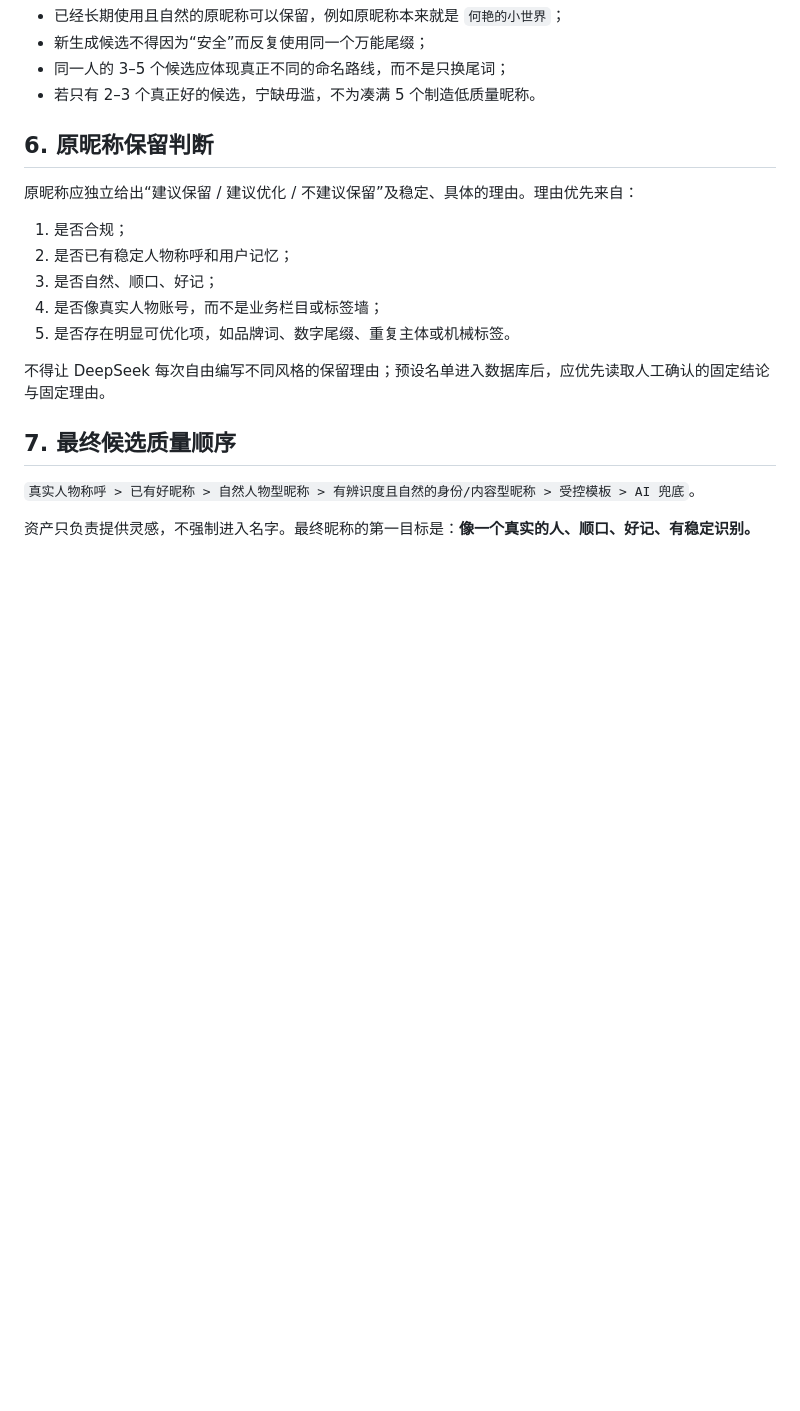
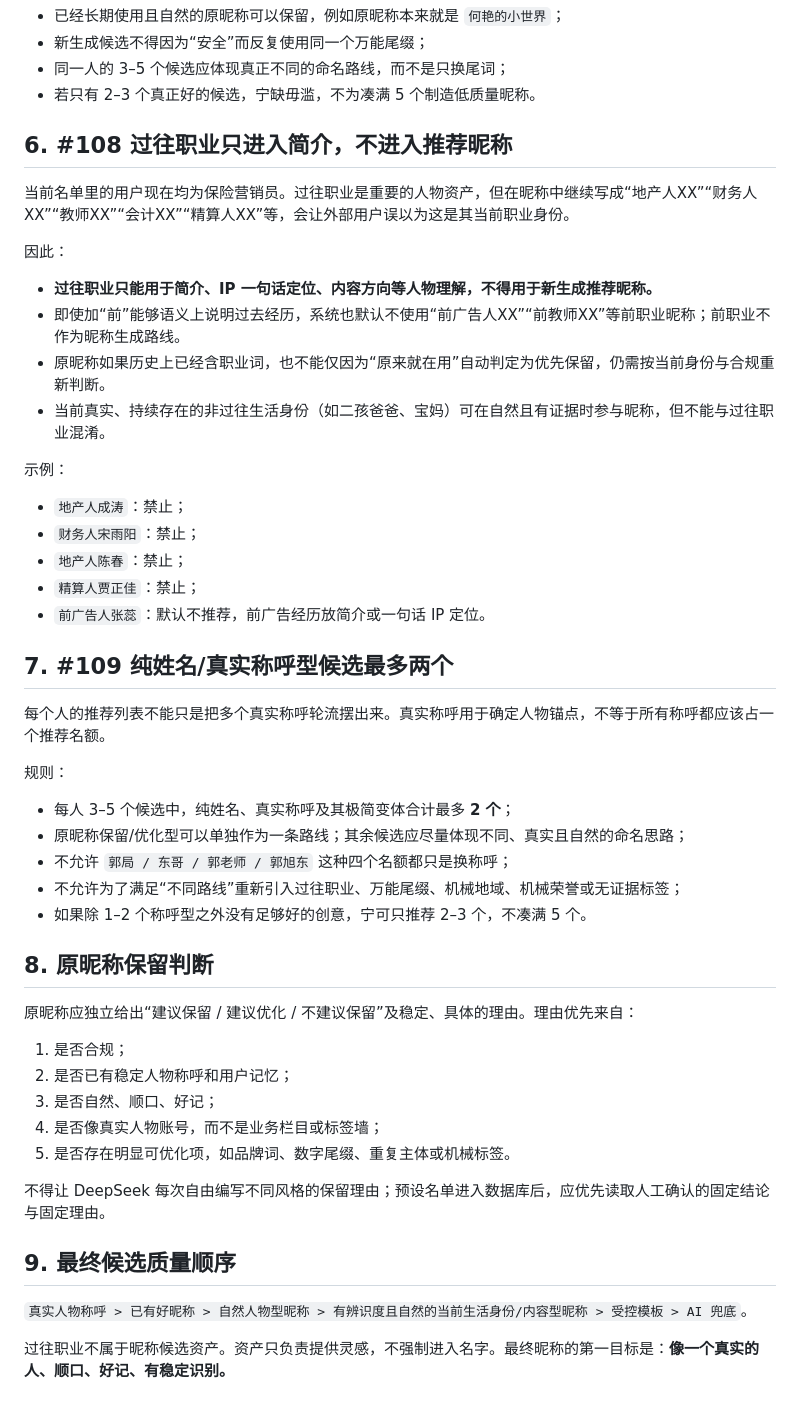
Before and after one commit to Yugongbiji/AIA-Auto-IP, a Markdown page: rules/nickname-naturalness-rules-20260825.md, the part around the change. GitHub-like rendering; blank space fills up the shorter version.

Commit message:
rules: add nickname former-career and diversity constraints

```diff
--- a/rules/nickname-naturalness-rules-20260825.md
+++ b/rules/nickname-naturalness-rules-20260825.md
@@ -58,7 +58,38 @@
 - 同一人的 3–5 个候选应体现真正不同的命名路线，而不是只换尾词；
 - 若只有 2–3 个真正好的候选，宁缺毋滥，不为凑满 5 个制造低质量昵称。
 
-## 6. 原昵称保留判断
+## 6. #108 过往职业只进入简介，不进入推荐昵称
+
+当前名单里的用户现在均为保险营销员。过往职业是重要的人物资产，但在昵称中继续写成“地产人XX”“财务人XX”“教师XX”“会计XX”“精算人XX”等，会让外部用户误以为这是其当前职业身份。
+
+因此：
+
+- **过往职业只能用于简介、IP 一句话定位、内容方向等人物理解，不得用于新生成推荐昵称。**
+- 即使加“前”能够语义上说明过去经历，系统也默认不使用“前广告人XX”“前教师XX”等前职业昵称；前职业不作为昵称生成路线。
+- 原昵称如果历史上已经含职业词，也不能仅因为“原来就在用”自动判定为优先保留，仍需按当前身份与合规重新判断。
+- 当前真实、持续存在的非过往生活身份（如二孩爸爸、宝妈）可在自然且有证据时参与昵称，但不能与过往职业混淆。
+
+示例：
+
+- `地产人成涛`：禁止；
+- `财务人宋雨阳`：禁止；
+- `地产人陈春`：禁止；
+- `精算人贾正佳`：禁止；
+- `前广告人张蕊`：默认不推荐，前广告经历放简介或一句话 IP 定位。
+
+## 7. #109 纯姓名/真实称呼型候选最多两个
+
+每个人的推荐列表不能只是把多个真实称呼轮流摆出来。真实称呼用于确定人物锚点，不等于所有称呼都应该占一个推荐名额。
+
+规则：
+
+- 每人 3–5 个候选中，纯姓名、真实称呼及其极简变体合计最多 **2 个**；
+- 原昵称保留/优化型可以单独作为一条路线；其余候选应尽量体现不同、真实且自然的命名思路；
+- 不允许 `郭局 / 东哥 / 郭老师 / 郭旭东` 这种四个名额都只是换称呼；
+- 不允许为了满足“不同路线”重新引入过往职业、万能尾缀、机械地域、机械荣誉或无证据标签；
+- 如果除 1–2 个称呼型之外没有足够好的创意，宁可只推荐 2–3 个，不凑满 5 个。
+
+## 8. 原昵称保留判断
 
 原昵称应独立给出“建议保留 / 建议优化 / 不建议保留”及稳定、具体的理由。理由优先来自：
 
@@ -70,8 +101,8 @@
 
 不得让 DeepSeek 每次自由编写不同风格的保留理由；预设名单进入数据库后，应优先读取人工确认的固定结论与固定理由。
 
-## 7. 最终候选质量顺序
+## 9. 最终候选质量顺序
 
-`真实人物称呼 > 已有好昵称 > 自然人物型昵称 > 有辨识度且自然的身份/内容型昵称 > 受控模板 > AI 兜底`。
+`真实人物称呼 > 已有好昵称 > 自然人物型昵称 > 有辨识度且自然的当前生活身份/内容型昵称 > 受控模板 > AI 兜底`。
 
-资产只负责提供灵感，不强制进入名字。最终昵称的第一目标是：**像一个真实的人、顺口、好记、有稳定识别。**
+过往职业不属于昵称候选资产。资产只负责提供灵感，不强制进入名字。最终昵称的第一目标是：**像一个真实的人、顺口、好记、有稳定识别。**
```
